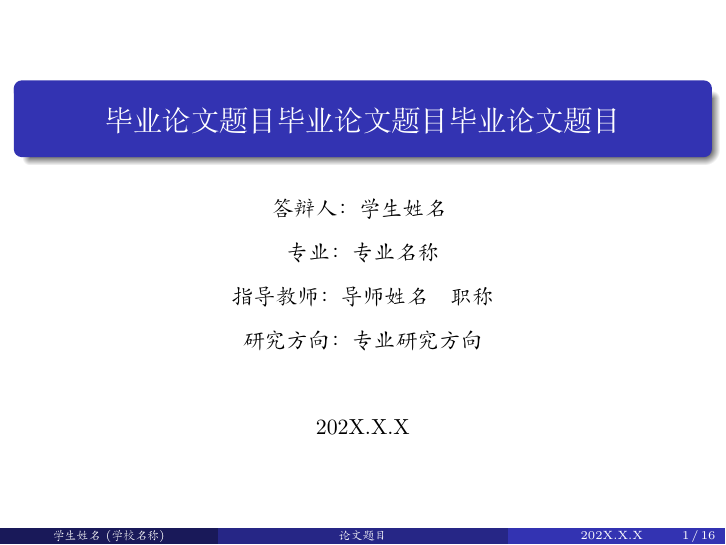
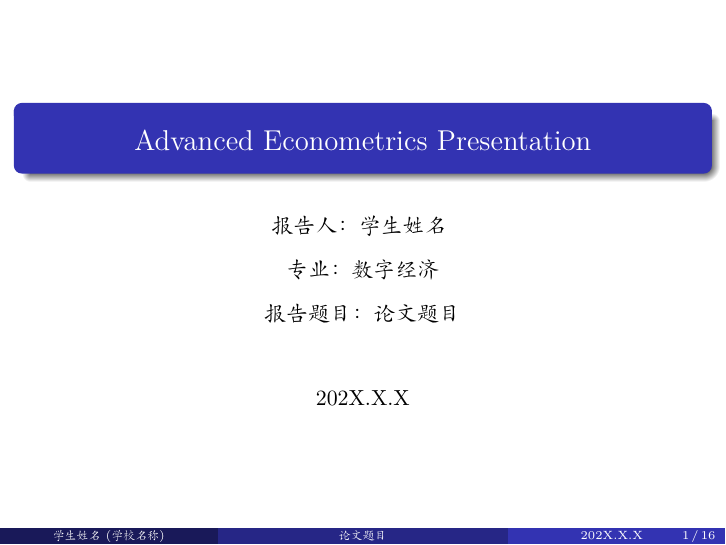
Before and after one commit to ECUMSQL/xmind, LaTeX slides (Economy/slides/Advan Eco Pre slides/Thesis-Slides1.tex): page 1 of 23. Compiled offline with XeLaTeX.

Commit message:
10.20.23

```diff
--- a/Economy/slides/Advan Eco Pre slides/Thesis-Slides1.tex
+++ b/Economy/slides/Advan Eco Pre slides/Thesis-Slides1.tex
@@ -208,15 +208,16 @@
 %	TITLE PAGE
 %--------------------------------------------------------------------------------
 
-\title[论文题目]{毕业论文题目毕业论文题目毕业论文题目}
+\title[论文题目]{Advanced Econometrics Presentation}
 
 \author[学生姓名]
 {
-    答辩人：学生姓名~~ \vskip 3mm
-    % 报告人：学生姓名~~ \vskip 3mm
-    专业：专业名称 \vskip 3mm
-    指导教师：导师姓名 ~ 职称 \vskip 3mm
-    研究方向：专业研究方向
+    %%答辩人：宋其来~~ \vskip 3mm
+    报告人：学生姓名~~ \vskip 3mm
+    专业：数字经济 \vskip 3mm
+    %指导教师：导师姓名 ~ 职称 \vskip 3mm
+    %研究方向：专业研究方向
+    报告题目：论文题目
 }
 
 \institute[学校名称]{}
```
Also changed, not shown: Economy/slides/Advan Eco Pre slides/Thesis-Slides1.pdf, 5 other files.
